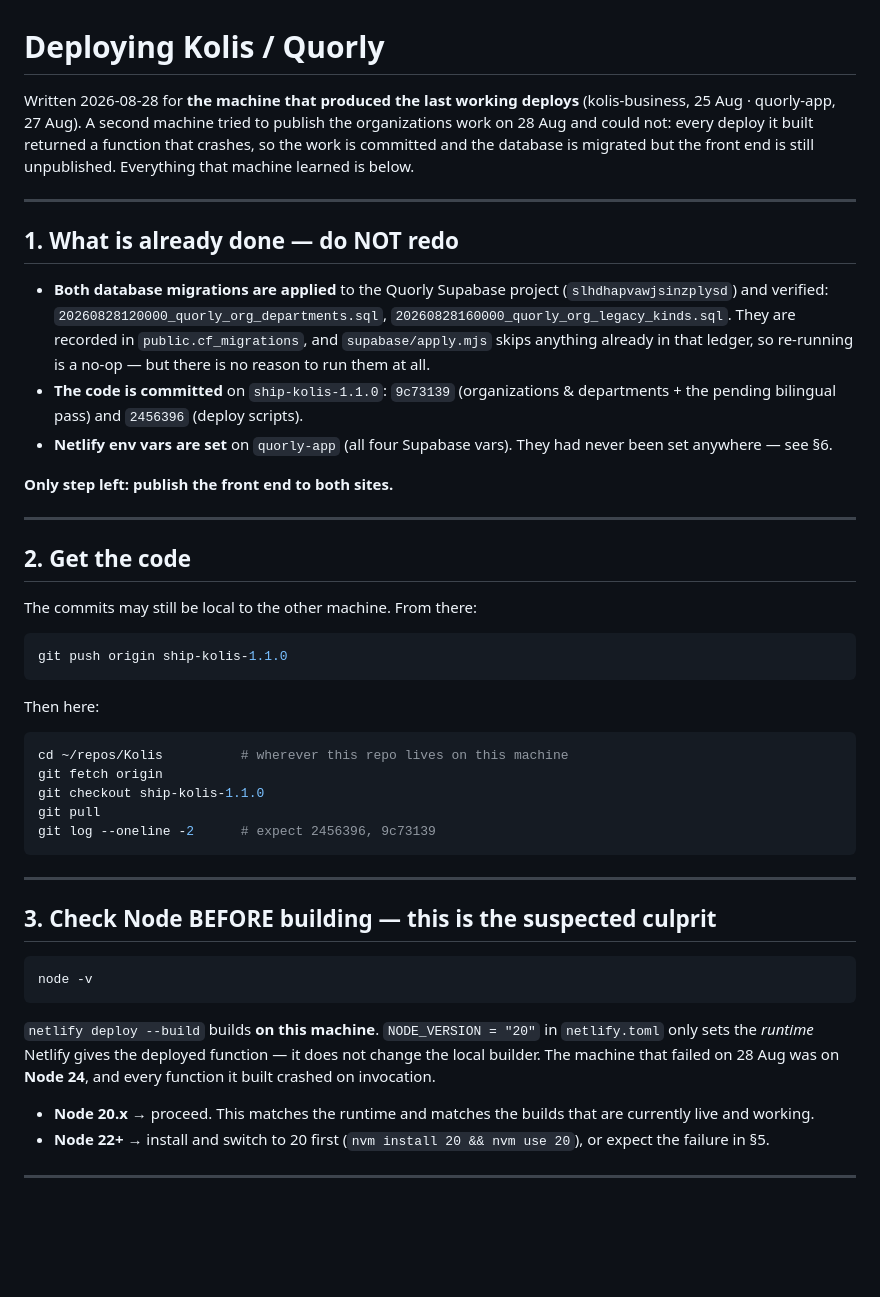
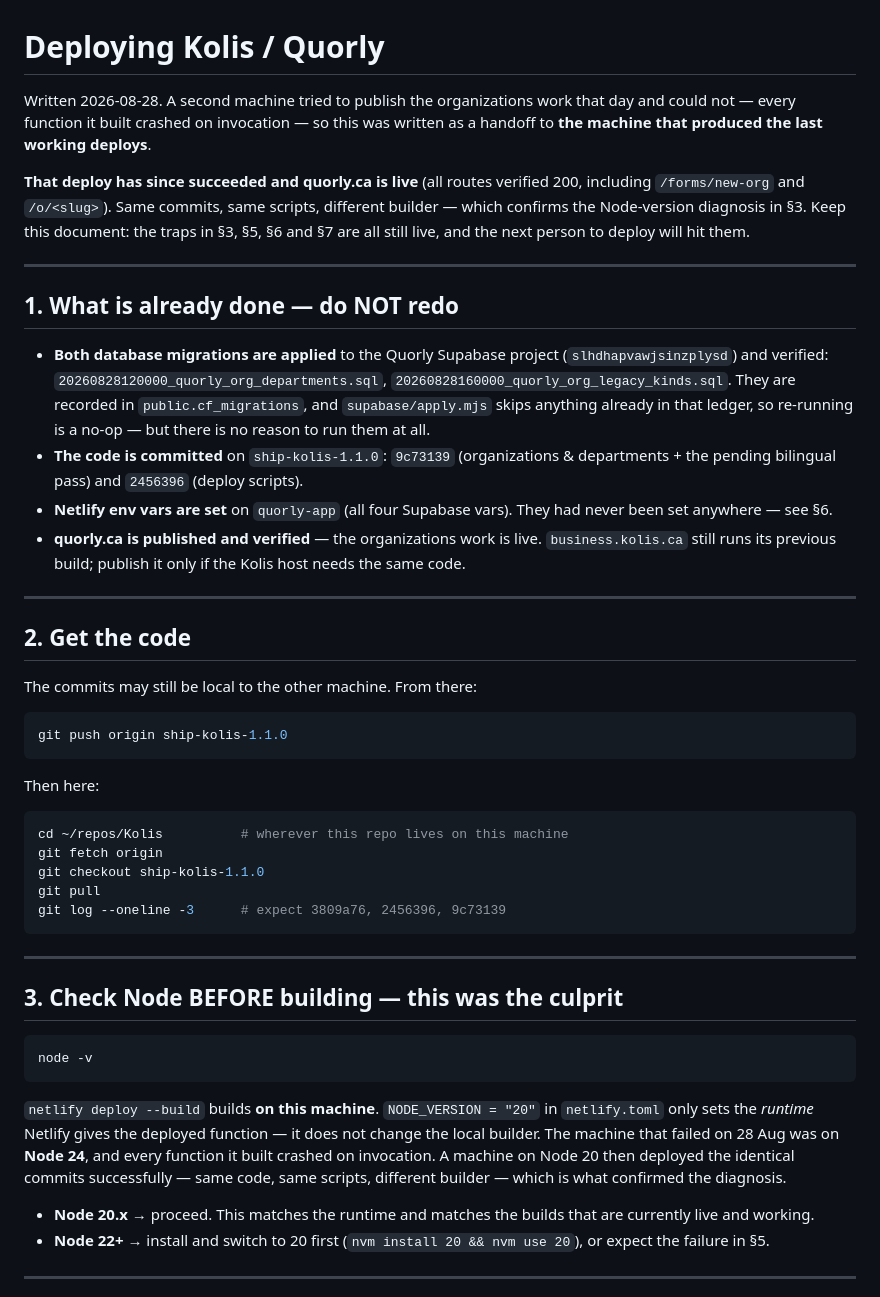
Before and after one commit to ThomaNubesie/Kolis, a Markdown page: DEPLOYING.md, the part around one of its changes. Drawn GitHub-style; blank space fills up the shorter version.

````diff
--- a/DEPLOYING.md
+++ b/DEPLOYING.md
@@ -1,10 +1,14 @@
 # Deploying Kolis / Quorly
 
-Written 2026-08-28 for **the machine that produced the last working deploys**
-(kolis-business, 25 Aug · quorly-app, 27 Aug). A second machine tried to publish
-the organizations work on 28 Aug and could not: every deploy it built returned a
-function that crashes, so the work is committed and the database is migrated but
-the front end is still unpublished. Everything that machine learned is below.
+Written 2026-08-28. A second machine tried to publish the organizations work that
+day and could not — every function it built crashed on invocation — so this was
+written as a handoff to **the machine that produced the last working deploys**.
+
+**That deploy has since succeeded and quorly.ca is live** (all routes verified
+200, including `/forms/new-org` and `/o/<slug>`). Same commits, same scripts,
+different builder — which confirms the Node-version diagnosis in §3. Keep this
+document: the traps in §3, §5, §6 and §7 are all still live, and the next person
+to deploy will hit them.
 
 ---
 
@@ -22,8 +26,9 @@ the front end is still unpublished. Everything that machine learned is below.
   `2456396` (deploy scripts).
 - **Netlify env vars are set** on `quorly-app` (all four Supabase vars). They had
   never been set anywhere — see §6.
-
-**Only step left: publish the front end to both sites.**
+- **quorly.ca is published and verified** — the organizations work is live.
+  `business.kolis.ca` still runs its previous build; publish it only if the
+  Kolis host needs the same code.
 
 ---
 
@@ -42,12 +47,12 @@ cd ~/repos/Kolis          # wherever this repo lives on this machine
 git fetch origin
 git checkout ship-kolis-1.1.0
 git pull
-git log --oneline -2      # expect 2456396, 9c73139
+git log --oneline -3      # expect 3809a76, 2456396, 9c73139
 ```
 
 ---
 
-## 3. Check Node BEFORE building — this is the suspected culprit
+## 3. Check Node BEFORE building — this was the culprit
 
 ```bash
 node -v
@@ -56,7 +61,9 @@ node -v
 `netlify deploy --build` builds **on this machine**. `NODE_VERSION = "20"` in
 `netlify.toml` only sets the *runtime* Netlify gives the deployed function — it
 does not change the local builder. The machine that failed on 28 Aug was on
-**Node 24**, and every function it built crashed on invocation.
+**Node 24**, and every function it built crashed on invocation. A machine on
+Node 20 then deployed the identical commits successfully — same code, same
+scripts, different builder — which is what confirmed the diagnosis.
 
 - **Node 20.x** → proceed. This matches the runtime and matches the builds that
   are currently live and working.
````
Also changed, not shown: other parts of DEPLOYING.md (+39 -1 lines), docs/quorly-organization-screen.png (added).
